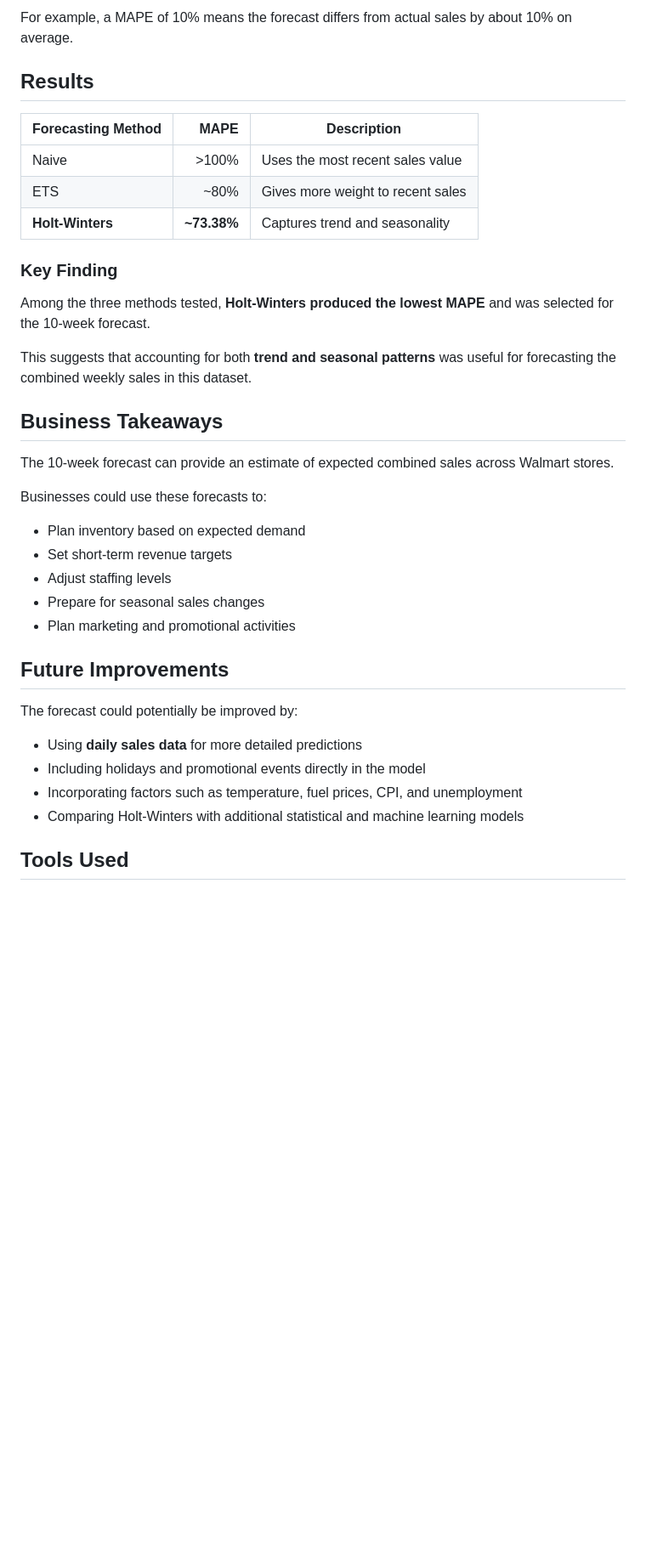
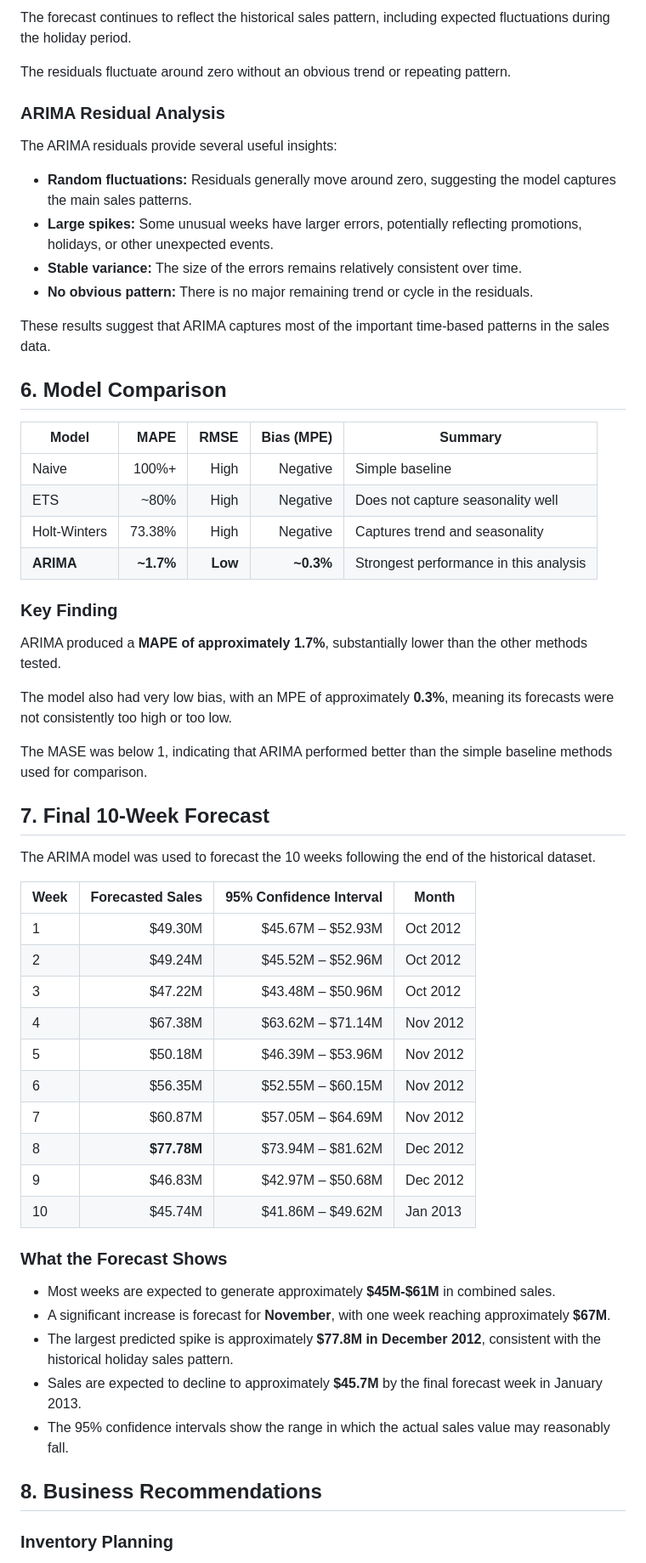
Before and after one commit to mrtanush18/walmart-forecasting, a Markdown page: README.md, the part around one of its changes. Shown at 85% size. Rendered like a GitHub page; blank space fills up the shorter version.

```diff
--- a/README.md
+++ b/README.md
@@ -116,40 +116,62 @@ A lower MAPE means the predictions are generally closer to the actual sales.
 
-For example, a MAPE of 10% means the forecast differs from actual sales by about 10% on average.
+The forecast continues to reflect the historical sales pattern, including expected fluctuations during the holiday period.
 
-## Results
+The residuals fluctuate around zero without an obvious trend or repeating pattern.
 
-| Forecasting Method | MAPE | Description |
-|---|---:|---|
-| Naive | >100% | Uses the most recent sales value |
-| ETS | ~80% | Gives more weight to recent sales |
-| **Holt-Winters** | **~73.38%** | Captures trend and seasonality |
+### ARIMA Residual Analysis
+
+The ARIMA residuals provide several useful insights:
+
+- **Random fluctuations:** Residuals generally move around zero, suggesting the model captures the main sales patterns.
+- **Large spikes:** Some unusual weeks have larger errors, potentially reflecting promotions, holidays, or other unexpected events.
+- **Stable variance:** The size of the errors remains relatively consistent over time.
+- **No obvious pattern:** There is no major remaining trend or cycle in the residuals.
+
+These results suggest that ARIMA captures most of the important time-based patterns in the sales data.
+
+## 6. Model Comparison
+
+| Model | MAPE | RMSE | Bias (MPE) | Summary |
+|---|---:|---:|---:|---|
+| Naive | 100%+ | High | Negative | Simple baseline |
+| ETS | ~80% | High | Negative | Does not capture seasonality well |
+| Holt-Winters | 73.38% | High | Negative | Captures trend and seasonality |
+| **ARIMA** | **~1.7%** | **Low** | **~0.3%** | Strongest performance in this analysis |
 
 ### Key Finding
 
-Among the three methods tested, **Holt-Winters produced the lowest MAPE** and was selected for the 10-week forecast.
+ARIMA produced a **MAPE of approximately 1.7%**, substantially lower than the other methods tested.
 
-This suggests that accounting for both **trend and seasonal patterns** was useful for forecasting the combined weekly sales in this dataset.
+The model also had very low bias, with an MPE of approximately **0.3%**, meaning its forecasts were not consistently too high or too low.
 
-## Business Takeaways
+The MASE was below 1, indicating that ARIMA performed better than the simple baseline methods used for comparison.
 
-The 10-week forecast can provide an estimate of expected combined sales across Walmart stores.
+## 7. Final 10-Week Forecast
 
-Businesses could use these forecasts to:
+The ARIMA model was used to forecast the 10 weeks following the end of the historical dataset.
 
-- Plan inventory based on expected demand
-- Set short-term revenue targets
-- Adjust staffing levels
-- Prepare for seasonal sales changes
-- Plan marketing and promotional activities
+| Week | Forecasted Sales | 95% Confidence Interval | Month |
+|---|---:|---:|---|
+| 1 | $49.30M | $45.67M – $52.93M | Oct 2012 |
+| 2 | $49.24M | $45.52M – $52.96M | Oct 2012 |
+| 3 | $47.22M | $43.48M – $50.96M | Oct 2012 |
+| 4 | $67.38M | $63.62M – $71.14M | Nov 2012 |
+| 5 | $50.18M | $46.39M – $53.96M | Nov 2012 |
+| 6 | $56.35M | $52.55M – $60.15M | Nov 2012 |
+| 7 | $60.87M | $57.05M – $64.69M | Nov 2012 |
+| 8 | **$77.78M** | $73.94M – $81.62M | Dec 2012 |
+| 9 | $46.83M | $42.97M – $50.68M | Dec 2012 |
+| 10 | $45.74M | $41.86M – $49.62M | Jan 2013 |
 
-## Future Improvements
+### What the Forecast Shows
 
-The forecast could potentially be improved by:
+- Most weeks are expected to generate approximately **$45M-$61M** in combined sales.
+- A significant increase is forecast for **November**, with one week reaching approximately **$67M**.
+- The largest predicted spike is approximately **$77.8M in December 2012**, consistent with the historical holiday sales pattern.
+- Sales are expected to decline to approximately **$45.7M** by the final forecast week in January 2013.
+- The 95% confidence intervals show the range in which the actual sales value may reasonably fall.
 
-- Using **daily sales data** for more detailed predictions
-- Including holidays and promotional events directly in the model
-- Incorporating factors such as temperature, fuel prices, CPI, and unemployment
-- Comparing Holt-Winters with additional statistical and machine learning models
+## 8. Business Recommendations
 
-## Tools Used
+### Inventory Planning
 
```
Also changed, not shown: other parts of README.md (+93 -67 lines).
